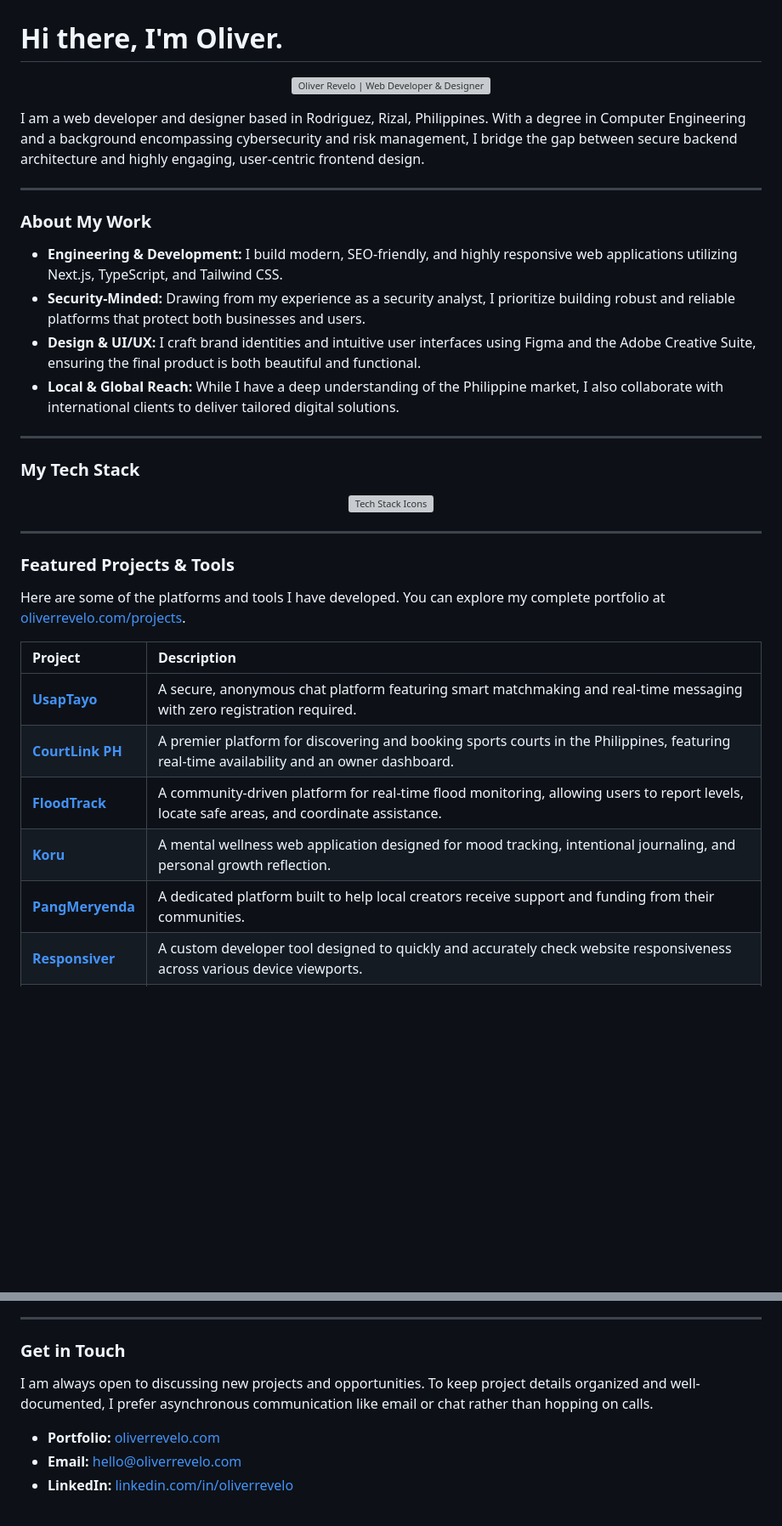
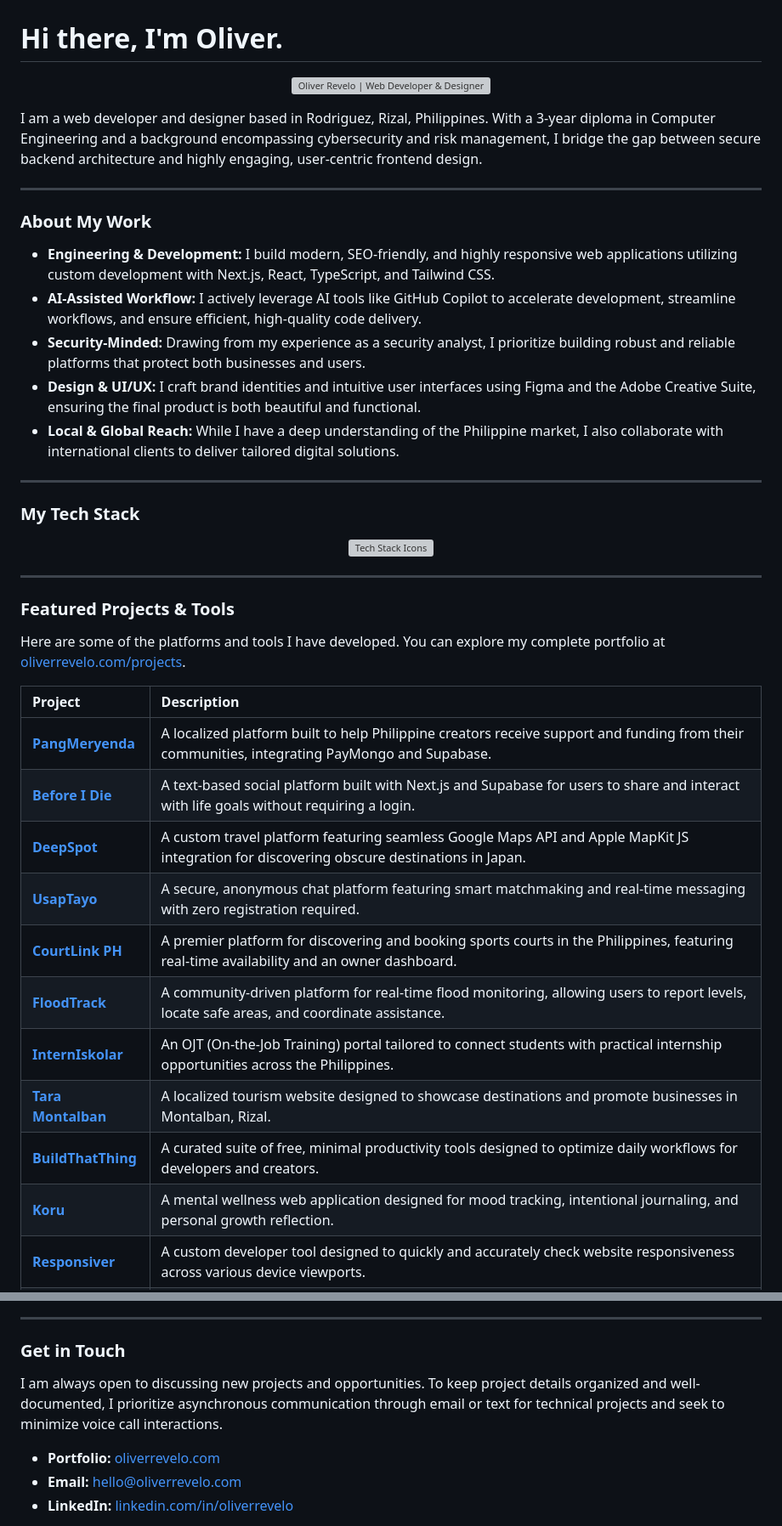
Before and after one commit to oancholarevelo/oancholarevelo, a Markdown page: README.md, 2 parts joined by grey strips. Shown at 85% size. Drawn GitHub-style; blank space fills up the shorter version; grey boxes are pictures that could not be loaded.

```diff
--- a/README.md
+++ b/README.md
@@ -6,13 +6,14 @@
   </a>
 </p>
 
-I am a web developer and designer based in Rodriguez, Rizal, Philippines. With a degree in Computer Engineering and a background encompassing cybersecurity and risk management, I bridge the gap between secure backend architecture and highly engaging, user-centric frontend design.
+I am a web developer and designer based in Rodriguez, Rizal, Philippines. With a 3-year diploma in Computer Engineering and a background encompassing cybersecurity and risk management, I bridge the gap between secure backend architecture and highly engaging, user-centric frontend design.
 
 ---
 
 ### About My Work
 
-* **Engineering & Development:** I build modern, SEO-friendly, and highly responsive web applications utilizing Next.js, TypeScript, and Tailwind CSS.
+* **Engineering & Development:** I build modern, SEO-friendly, and highly responsive web applications utilizing custom development with Next.js, React, TypeScript, and Tailwind CSS.
+* **AI-Assisted Workflow:** I actively leverage AI tools like GitHub Copilot to accelerate development, streamline workflows, and ensure efficient, high-quality code delivery.
 * **Security-Minded:** Drawing from my experience as a security analyst, I prioritize building robust and reliable platforms that protect both businesses and users.
 * **Design & UI/UX:** I craft brand identities and intuitive user interfaces using Figma and the Adobe Creative Suite, ensuring the final product is both beautiful and functional.
 * **Local & Global Reach:** While I have a deep understanding of the Philippine market, I also collaborate with international clients to deliver tailored digital solutions.
@@ -35,11 +36,16 @@ Here are some of the platforms and tools I have developed. You can explore my co
 
 | Project | Description |
 | :--- | :--- |
+| **[PangMeryenda](https://pangmeryenda.vercel.app)** | A localized platform built to help Philippine creators receive support and funding from their communities, integrating PayMongo and Supabase. |
+| **[Before I Die](https://thebeforeidie.vercel.app/)** | A text-based social platform built with Next.js and Supabase for users to share and interact with life goals without requiring a login. |
+| **[DeepSpot](https://www.deepspot.io/)** | A custom travel platform featuring seamless Google Maps API and Apple MapKit JS integration for discovering obscure destinations in Japan. |
 | **[UsapTayo](https://usaptayo.vercel.app/)** | A secure, anonymous chat platform featuring smart matchmaking and real-time messaging with zero registration required. |
 | **[CourtLink PH](https://courtlink-ph.vercel.app/)** | A premier platform for discovering and booking sports courts in the Philippines, featuring real-time availability and an owner dashboard. |
 | **[FloodTrack](https://floodtrack.vercel.app/)** | A community-driven platform for real-time flood monitoring, allowing users to report levels, locate safe areas, and coordinate assistance. |
+| **[InternIskolar](http://interniskolar.vercel.app/)** | An OJT (On-the-Job Training) portal tailored to connect students with practical internship opportunities across the Philippines. |
+| **[Tara Montalban](https://taramontalban.vercel.app/)** | A localized tourism website designed to showcase destinations and promote businesses in Montalban, Rizal. |
+| **[BuildThatThing](https://buildthatthing.vercel.app/)** | A curated suite of free, minimal productivity tools designed to optimize daily workflows for developers and creators. |
 | **[Koru](https://koruspace.vercel.app/)** | A mental wellness web application designed for mood tracking, intentional journaling, and personal growth reflection. |
-| **[PangMeryenda](https://pangmeryenda.vercel.app)** | A dedicated platform built to help local creators receive support and funding from their communities. |
 | **[Responsiver](https://responsiver.vercel.app)** | A custom developer tool designed to quickly and accurately check website responsiveness across various device viewports. |
 | **[Pixel & Fuse](https://pixelandfuse.vercel.app/)** | A creative hub featuring a clean layout for articles, tutorials, and industry insights for designers and developers. |
 
@@ -53,7 +59,7 @@ When I am away from the keyboard, I stay active by playing basketball, hiking th
 
 ### Get in Touch
 
-I am always open to discussing new projects and opportunities. To keep project details organized and well-documented, I prefer asynchronous communication like email or chat rather than hopping on calls.
+I am always open to discussing new projects and opportunities. To keep project details organized and well-documented, I prioritize asynchronous communication through email or text for technical projects and seek to minimize voice call interactions.
 
 * **Portfolio:** [oliverrevelo.com](https://www.oliverrevelo.com/)
 * **Email:** [hello@oliverrevelo.com](mailto:hello@oliverrevelo.com)
```
Also changed, not shown: other parts of README.md (+2 -2 lines).
